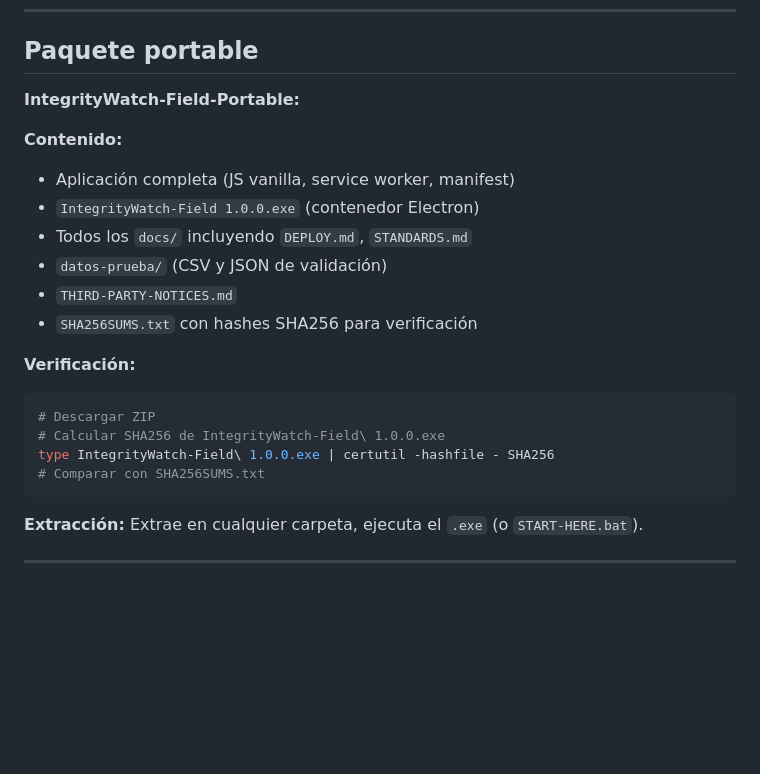
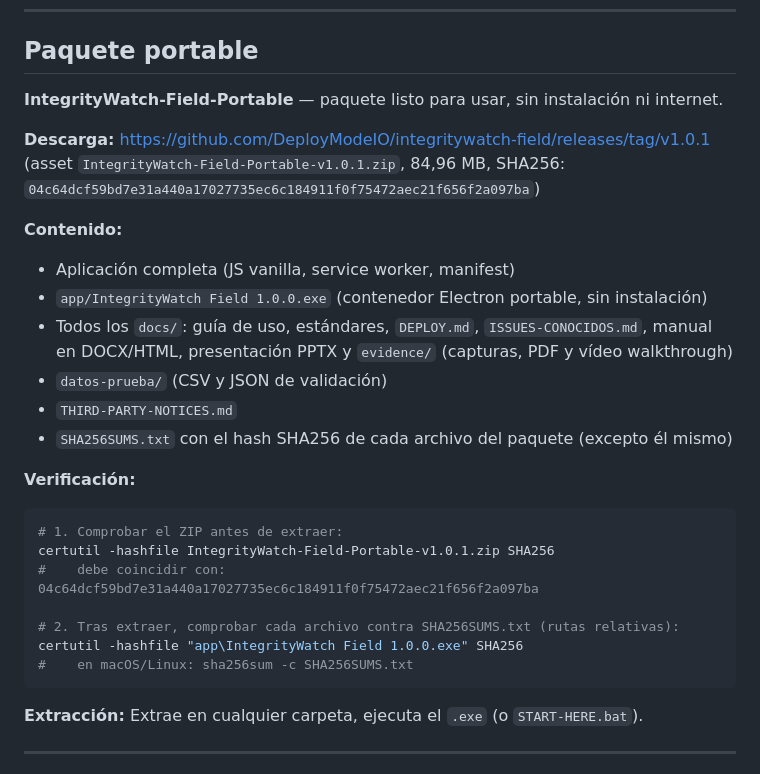
Before and after one commit to DeployModeIO/integritywatch-field, a Markdown page: README.md, the part around the change. Drawn GitHub-style; blank space fills up the shorter version.

Commit message:
docs: enlace release portable v1.0.1

````diff
--- a/README.md
+++ b/README.md
@@ -263,22 +263,28 @@ Sirve la carpeta del proyecto con cualquier servidor estático.
 
 ## Paquete portable
 
-**IntegrityWatch-Field-Portable:**
+**IntegrityWatch-Field-Portable** — paquete listo para usar, sin instalación ni internet.
+
+**Descarga:** https://github.com/DeployModeIO/integritywatch-field/releases/tag/v1.0.1
+(asset `IntegrityWatch-Field-Portable-v1.0.1.zip`, 84,96 MB, SHA256: `04c64dcf59bd7e31a440a17027735ec6c184911f0f75472aec21f656f2a097ba`)
 
 **Contenido:**
 - Aplicación completa (JS vanilla, service worker, manifest)
-- `IntegrityWatch-Field 1.0.0.exe` (contenedor Electron)
-- Todos los `docs/` incluyendo `DEPLOY.md`, `STANDARDS.md`
+- `app/IntegrityWatch Field 1.0.0.exe` (contenedor Electron portable, sin instalación)
+- Todos los `docs/`: guía de uso, estándares, `DEPLOY.md`, `ISSUES-CONOCIDOS.md`, manual en DOCX/HTML, presentación PPTX y `evidence/` (capturas, PDF y vídeo walkthrough)
 - `datos-prueba/` (CSV y JSON de validación)
 - `THIRD-PARTY-NOTICES.md`
-- `SHA256SUMS.txt` con hashes SHA256 para verificación
+- `SHA256SUMS.txt` con el hash SHA256 de cada archivo del paquete (excepto él mismo)
 
 **Verificación:**
 ```bash
-# Descargar ZIP
-# Calcular SHA256 de IntegrityWatch-Field\ 1.0.0.exe
-type IntegrityWatch-Field\ 1.0.0.exe | certutil -hashfile - SHA256
-# Comparar con SHA256SUMS.txt
+# 1. Comprobar el ZIP antes de extraer:
+certutil -hashfile IntegrityWatch-Field-Portable-v1.0.1.zip SHA256
+#    debe coincidir con: 04c64dcf59bd7e31a440a17027735ec6c184911f0f75472aec21f656f2a097ba
+
+# 2. Tras extraer, comprobar cada archivo contra SHA256SUMS.txt (rutas relativas):
+certutil -hashfile "app\IntegrityWatch Field 1.0.0.exe" SHA256
+#    en macOS/Linux: sha256sum -c SHA256SUMS.txt
 ```
 
 **Extracción:** Extrae en cualquier carpeta, ejecuta el `.exe` (o `START-HERE.bat`).
````
